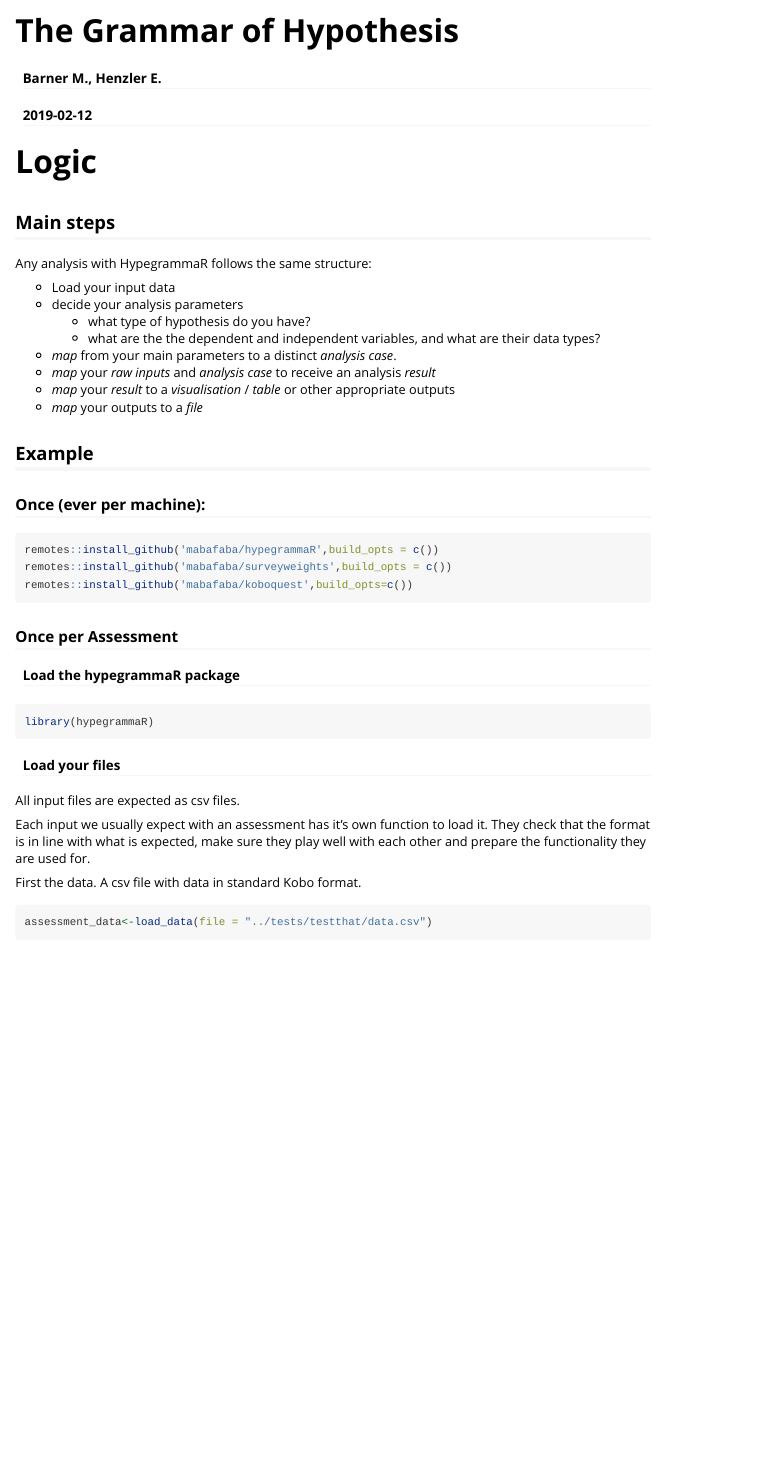
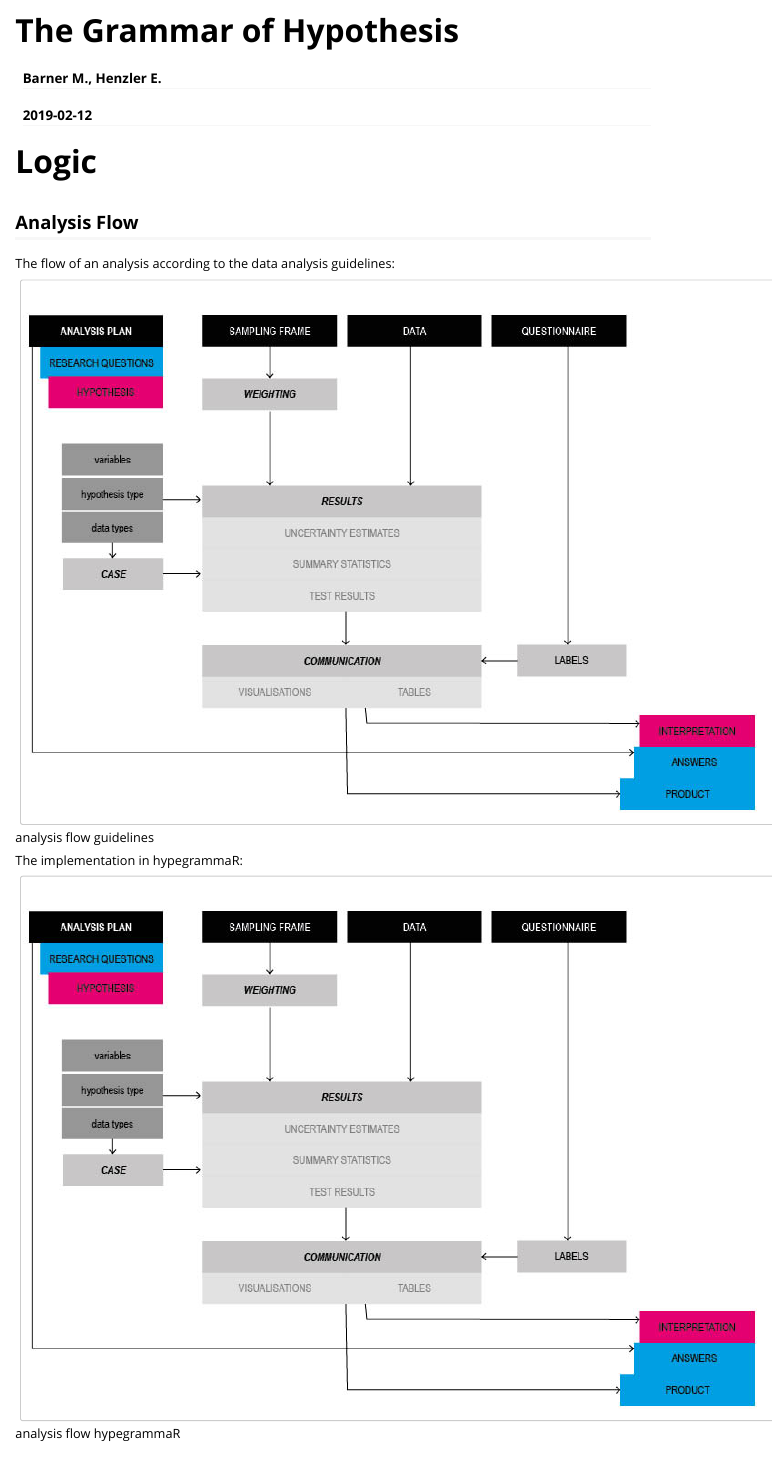
Before and after one commit to mabafaba/hypegrammaR, an R Markdown document (vignettes/the_grammar_of_hypothesis.Rmd): the page in a window 1100 px wide, from its top. Rendered offline with R 4.5, knitr and Pandoc, with nearby package versions; some code elsewhere in the file could not run offline; long lines of code are wrapped; common packages that the code uses without loading them are loaded.

````diff
--- a/vignettes/the_grammar_of_hypothesis.Rmd
+++ b/vignettes/the_grammar_of_hypothesis.Rmd
@@ -17,6 +17,18 @@
 ```
 
 # Logic
+
+## Analysis Flow
+
+The flow of an analysis according to the data analysis guidelines:
+
+![analysis flow guidelines](./hypegrammaR_flowchart.jpg)
+
+The implementation in hypegrammaR:
+
+![analysis flow hypegrammaR](./hypegrammaR_flowchart.jpg)
+
+
 
 ## Main steps
 
````
Also changed, not shown: vignettes/hypegrammaR_flowchart.jpg (added), vignettes/hypegrammaR_flowchart2.jpg (added), 1 other file.
